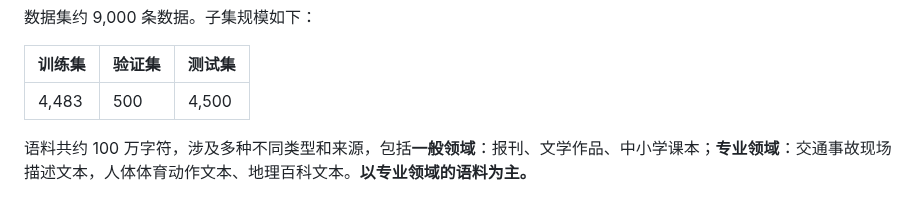
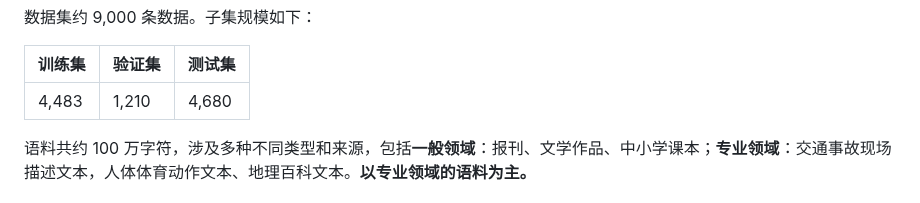
Before and after one commit to 2030NLP/SpaCE2024, a Markdown page: docs/md/index.md, the part around the change. Rendered like a GitHub page.

```diff
--- a/docs/md/index.md
+++ b/docs/md/index.md
@@ -329,8 +329,8 @@
 <tbody>
 <tr>
 <td>4,483</td>
-<td>500</td>
-<td>4,500</td>
+<td>1,210</td>
+<td>4,680</td>
 </tr>
 </tbody></table>
 
```
